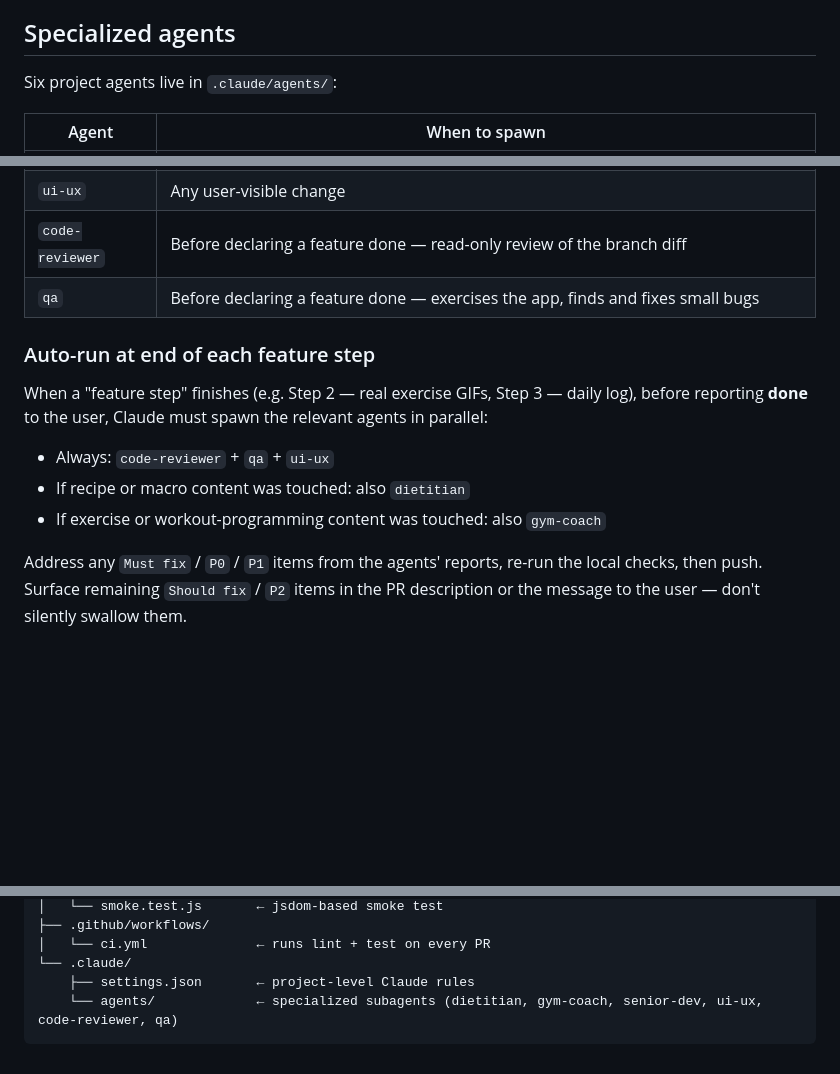
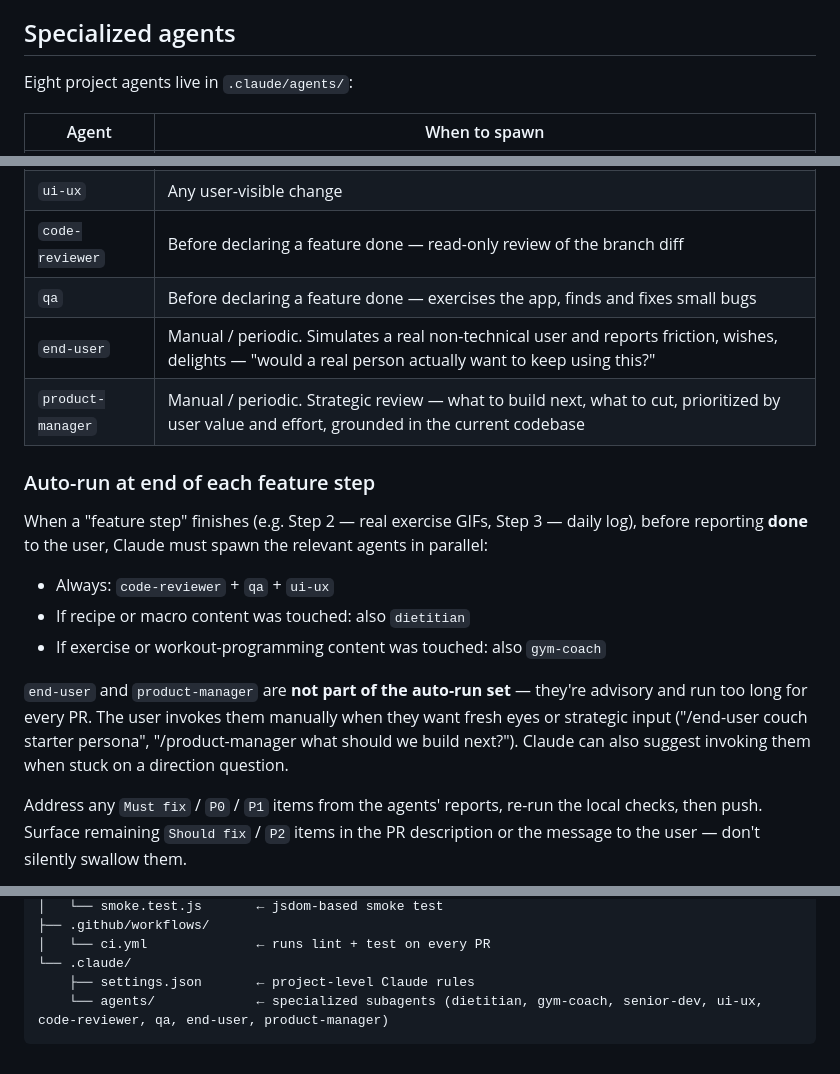
Before and after one commit to icedamericanodev/gym-buddy, a Markdown page: CLAUDE.md, 3 parts joined by grey strips. GitHub-like rendering; blank space fills up the shorter version.

````diff
--- a/CLAUDE.md
+++ b/CLAUDE.md
@@ -15,7 +15,7 @@ This repo follows **separation of duties**. You (the human owner) review and app
 
 ## Specialized agents
 
-Six project agents live in `.claude/agents/`:
+Eight project agents live in `.claude/agents/`:
 
 | Agent | When to spawn |
 |-------|---------------|
@@ -25,6 +25,8 @@ Six project agents live in `.claude/agents/`:
 | `ui-ux` | Any user-visible change |
 | `code-reviewer` | Before declaring a feature done — read-only review of the branch diff |
 | `qa` | Before declaring a feature done — exercises the app, finds and fixes small bugs |
+| `end-user` | Manual / periodic. Simulates a real non-technical user and reports friction, wishes, delights — "would a real person actually want to keep using this?" |
+| `product-manager` | Manual / periodic. Strategic review — what to build next, what to cut, prioritized by user value and effort, grounded in the current codebase |
 
 ### Auto-run at end of each feature step
 
@@ -33,6 +35,8 @@ When a "feature step" finishes (e.g. Step 2 — real exercise GIFs, Step 3 — d
 - Always: `code-reviewer` + `qa` + `ui-ux`
 - If recipe or macro content was touched: also `dietitian`
 - If exercise or workout-programming content was touched: also `gym-coach`
+
+`end-user` and `product-manager` are **not part of the auto-run set** — they're advisory and run too long for every PR. The user invokes them manually when they want fresh eyes or strategic input ("/end-user couch starter persona", "/product-manager what should we build next?"). Claude can also suggest invoking them when stuck on a direction question.
 
 Address any `Must fix` / `P0` / `P1` items from the agents' reports, re-run the local checks, then push. Surface remaining `Should fix` / `P2` items in the PR description or the message to the user — don't silently swallow them.
 
@@ -74,5 +78,5 @@ gym-buddy/
 │   └── ci.yml              ← runs lint + test on every PR
 └── .claude/
     ├── settings.json       ← project-level Claude rules
-    └── agents/             ← specialized subagents (dietitian, gym-coach, senior-dev, ui-ux, code-reviewer, qa)
+    └── agents/             ← specialized subagents (dietitian, gym-coach, senior-dev, ui-ux, code-reviewer, qa, end-user, product-manager)
 ```
````
Also changed, not shown: .claude/agents/end-user.md (added, +41 -0 lines), .claude/agents/product-manager.md (added, +53 -0 lines).
